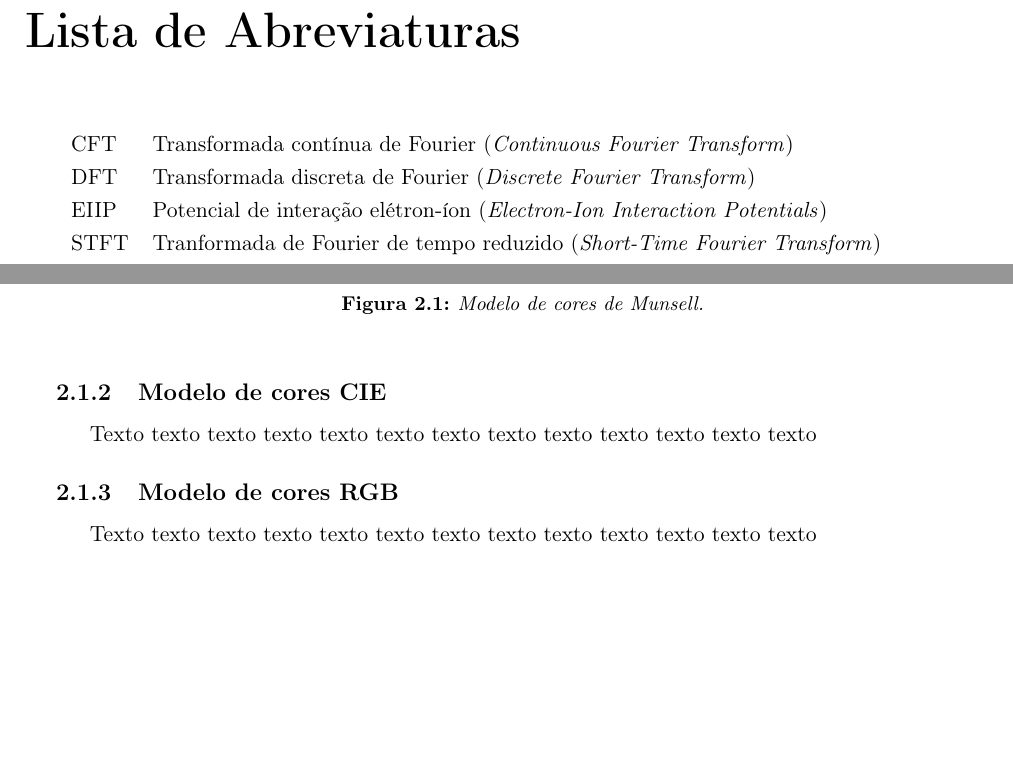
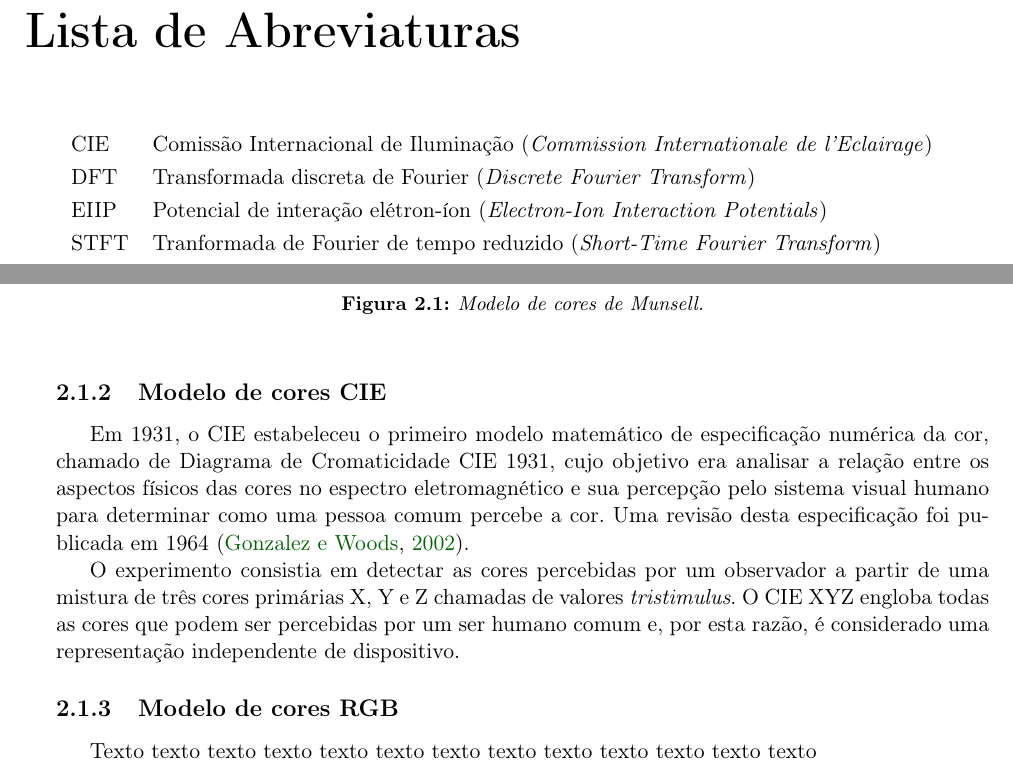
Before and after one commit to rodrigoadfaria/master-dissertation, a LaTeX thesis (tese-exemplo.tex, which reads cap-conceitos.tex): two parts of pages 9 and 20 of 31, joined at a grey line, cut so that both start at the same text, the shorter picture padded with empty space. Compiled offline with pdfLaTeX; the source files are stored in an older character set and shown here as Unicode.

Commit message:
First draft for CIE color spaces
Signed-off-by: Rodrigo Faria <rodrigoadfaria@gmail.com>

```diff
--- a/cap-conceitos.tex
+++ b/cap-conceitos.tex
@@ -73,7 +73,9 @@ no eixo vertical em uma escala variando de 0 a 10.
 \subsection{Modelo de cores CIE}\index{cores!modelo CIE}
 \label{sec:modelo_cores_cie}
 
-Texto texto texto texto texto texto texto texto texto texto texto texto texto
+Em 1931, o CIE estabeleceu o primeiro modelo matemático de especificação numérica da cor, chamado de Diagrama de Cromaticidade CIE 1931, cujo objetivo era analisar a relação entre os aspectos físicos das cores no espectro eletromagnético e sua percepção pelo sistema visual humano para determinar como uma pessoa comum percebe a cor. Uma revisão desta especificação foi publicada em 1964 \citep{gonzalez:02}.
+
+O experimento consistia em detectar as cores percebidas por um observador a partir de uma mistura de três cores primárias X, Y e Z chamadas de valores \emph{tristimulus}. O CIE XYZ engloba todas as cores que podem ser percebidas por um ser humano comum e, por esta razão, é considerado uma representação independente de dispositivo.
 
 
 %% ------------------------------------------------------------------------- %%
--- a/tese-exemplo.tex
+++ b/tese-exemplo.tex
@@ -284,7 +284,7 @@ text text text.
 % ---------------------------------------------------------------------------- %
 \chapter{Lista de Abreviaturas}
 \begin{tabular}{ll}
-         CFT         & Transformada contínua de Fourier (\emph{Continuous Fourier Transform})\\
+         CIE         & Comissão Internacional de Iluminação (\emph{Commission Internationale de l'Eclairage})\\
          DFT         & Transformada discreta de Fourier (\emph{Discrete Fourier Transform})\\
         EIIP         & Potencial de interação elétron-íon (\emph{Electron-Ion Interaction Potentials})\\
         STFT         & Tranformada de Fourier de tempo reduzido (\emph{Short-Time Fourier Transform})\\
```
Also changed, not shown: tese-exemplo.pdf, 1 other file.
